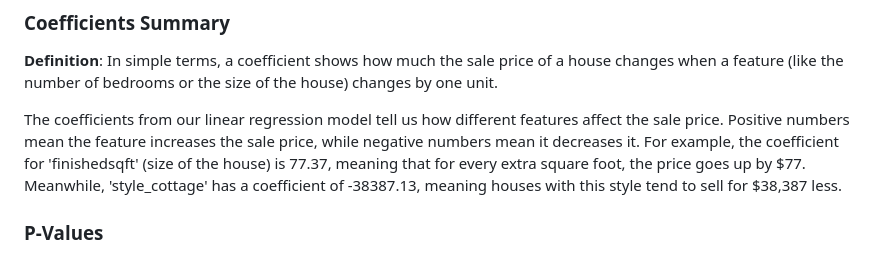
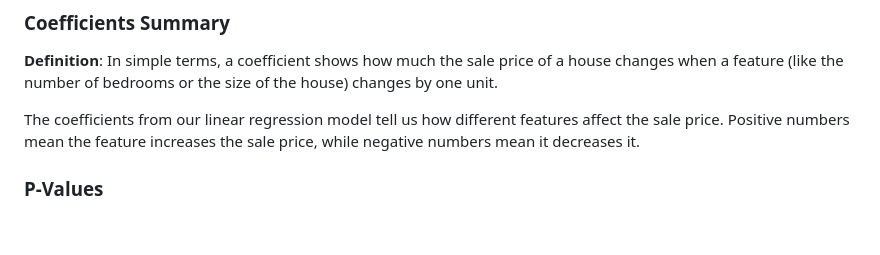
Before and after one commit to vivsarraf/Milwaukee-Property-Price-Predictor-Dashboard, a Markdown page: README.md, the part around the change. GitHub-like rendering; blank space fills up the shorter version.

```diff
--- a/README.md
+++ b/README.md
@@ -82,7 +82,7 @@ Execute 'pip install -r requirements.txt' to install all the packages within the
 
 **Definition**: In simple terms, a coefficient shows how much the sale price of a house changes when a feature (like the number of bedrooms or the size of the house) changes by one unit.
 
-The coefficients from our linear regression model tell us how different features affect the sale price. Positive numbers mean the feature increases the sale price, while negative numbers mean it decreases it. For example, the coefficient for 'finishedsqft' (size of the house) is 77.37, meaning that for every extra square foot, the price goes up by $77. Meanwhile, 'style_cottage' has a coefficient of -38387.13, meaning houses with this style tend to sell for $38,387 less.
+The coefficients from our linear regression model tell us how different features affect the sale price. Positive numbers mean the feature increases the sale price, while negative numbers mean it decreases it.
 
 ### P-Values
 
```
